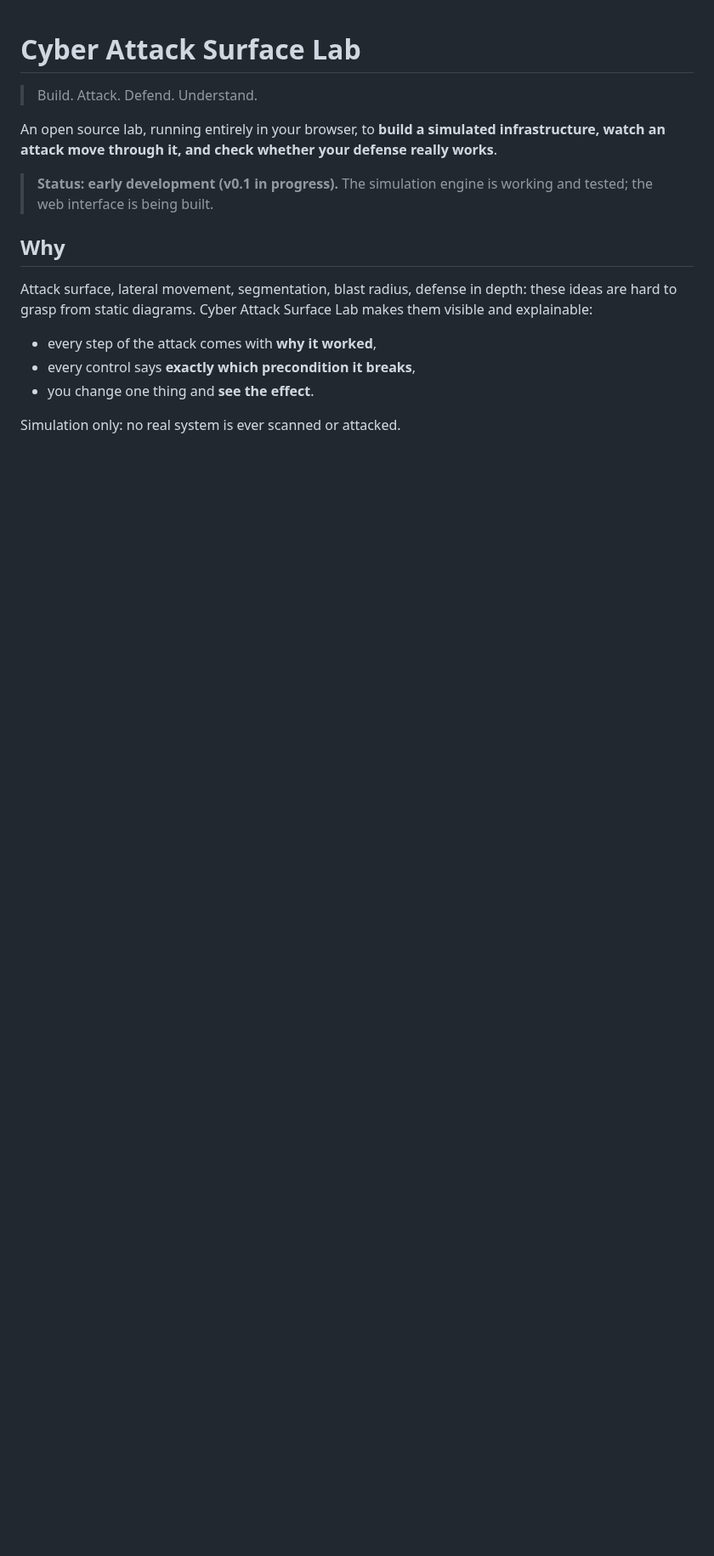
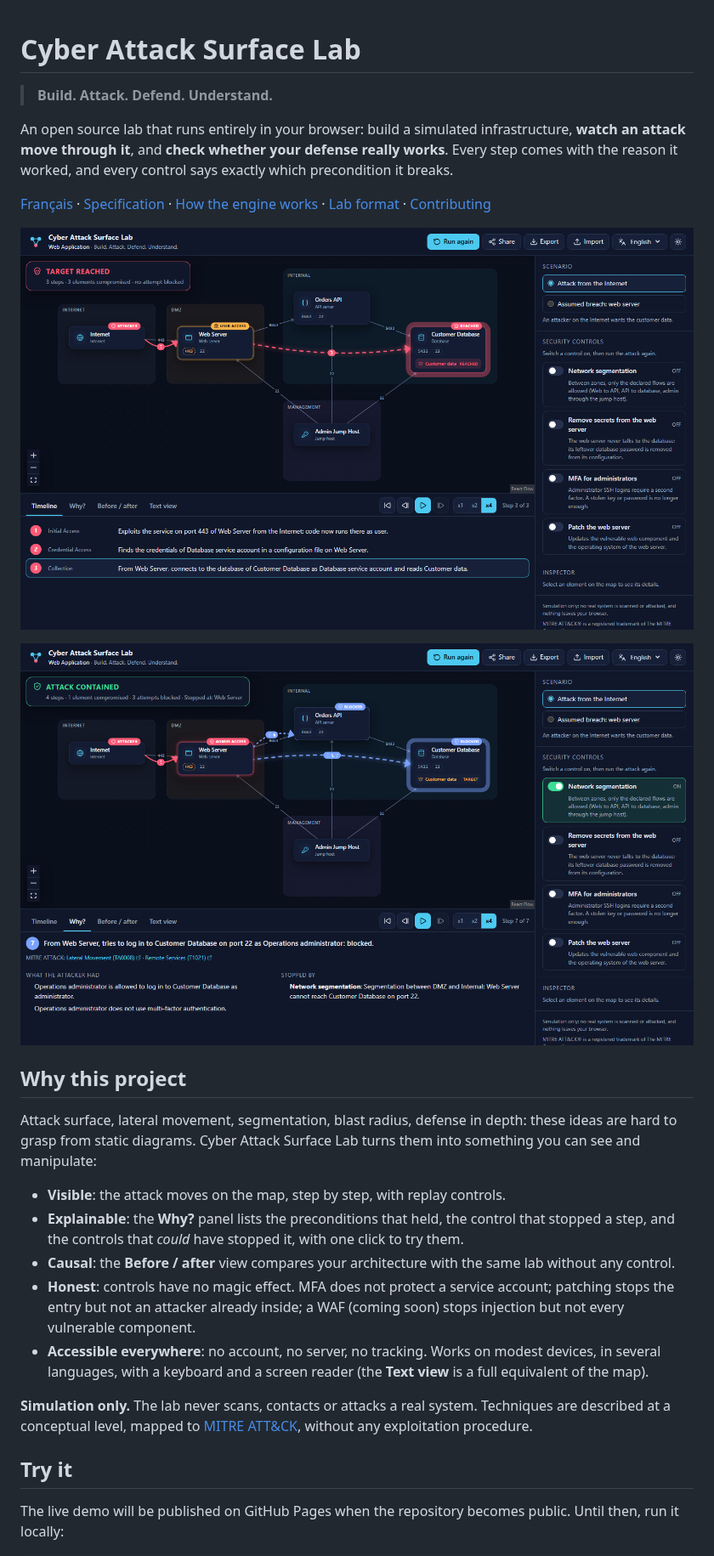
Before and after one commit to Mister-iks/pcybox-attackgraph, a Markdown page: README.md, the part around one of its changes. Shown at 85% size. Rendered like a GitHub page; pictures changed too: docs/images/attack-contained.png (added), docs/images/attack-reached.png (added); blank space fills up the shorter version.

```diff
--- a/README.md
+++ b/README.md
@@ -1,17 +1,28 @@
 # Cyber Attack Surface Lab
 
-> Build. Attack. Defend. Understand.
+> **Build. Attack. Defend. Understand.**
 
-An open source lab, running entirely in your browser, to **build a simulated infrastructure, watch an attack move through it, and check whether your defense really works**.
+An open source lab that runs entirely in your browser: build a simulated infrastructure, **watch an attack move through it**, and **check whether your defense really works**. Every step comes with the reason it worked, and every control says exactly which precondition it breaks.
 
-> **Status: early development (v0.1 in progress).** The simulation engine is working and tested; the web interface is being built.
+[Français](README.fr.md) · [Specification](docs/specification.fr.md) · [How the engine works](docs/engine.md) · [Lab format](docs/lab-format.md) · [Contributing](CONTRIBUTING.md)
 
-## Why
+![An attack from the Internet reaches the customer database in 3 steps](docs/images/attack-reached.png)
 
-Attack surface, lateral movement, segmentation, blast radius, defense in depth: these ideas are hard to grasp from static diagrams. Cyber Attack Surface Lab makes them visible and explainable:
+![With network segmentation, the same attack is contained at the web server, and the Why? panel explains the block](docs/images/attack-contained.png)
 
-- every step of the attack comes with **why it worked**,
-- every control says **exactly which precondition it breaks**,
-- you change one thing and **see the effect**.
+## Why this project
 
-Simulation only: no real system is ever scanned or attacked.
+Attack surface, lateral movement, segmentation, blast radius, defense in depth: these ideas are hard to grasp from static diagrams. Cyber Attack Surface Lab turns them into something you can see and manipulate:
+
+- **Visible**: the attack moves on the map, step by step, with replay controls.
+- **Explainable**: the **Why?** panel lists the preconditions that held, the control that stopped a step, and the controls that *could* have stopped it, with one click to try them.
+- **Causal**: the **Before / after** view compares your architecture with the same lab without any control.
+- **Honest**: controls have no magic effect. MFA does not protect a service account; patching stops the entry but not an attacker already inside; a WAF (coming soon) stops injection but not every vulnerable component.
+- **Accessible everywhere**: no account, no server, no tracking. Works on modest devices, in several languages, with a keyboard and a screen reader (the **Text view** is a full equivalent of the map).
+
+**Simulation only.** The lab never scans, contacts or attacks a real system. Techniques are described at a conceptual level, mapped to [MITRE ATT&CK](https://attack.mitre.org/), without any exploitation procedure.
+
+## Try it
+
+The live demo will be published on GitHub Pages when the repository becomes public. Until then, run it locally:
+
```
Also changed, not shown: other parts of README.md (+55 -7 lines), .github/pull_request_template.md (added, +10 -0 lines), CHANGELOG.md (added, +15 -0 lines), CODE_OF_CONDUCT.md (added, +16 -0 lines), CONTRIBUTING.md (added, +53 -0 lines), GOVERNANCE.md (added, +23 -0 lines), README.fr.md (added, +45 -0 lines), SECURITY.md (added, +26 -0 lines), docs/engine.md (added, +78 -0 lines), docs/lab-format.md (added, +93 -0 lines), 7 other files.
